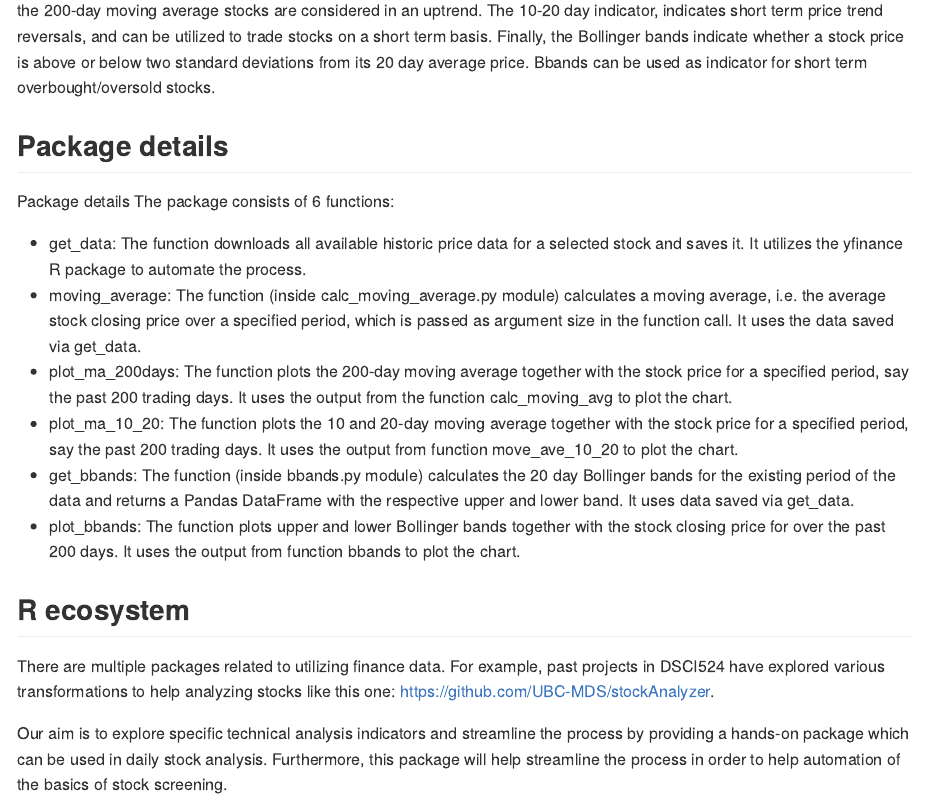
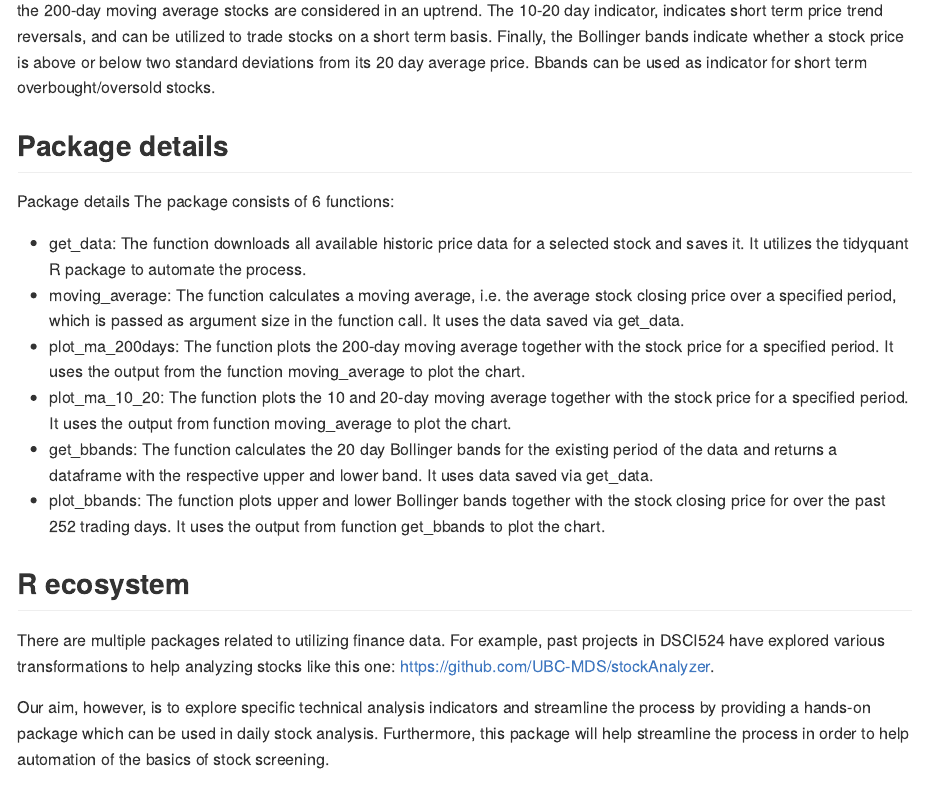
Before and after one commit to UBC-MDS/stocksignalsr, an R Markdown document (README.Rmd): the page in a window 1100 px wide, from 570 px down. The pictures show the output file README.md that the author committed with the source, drawn offline in the style of GitHub; badge pictures from the web are left out.

Commit message:
update wording of readme, usage

```diff
--- a/README.Rmd
+++ b/README.Rmd
@@ -40,18 +40,18 @@ Typically when the market and stocks in particular are trading below 200-day mov
 Package details
 The package consists of 6 functions:
 
-* get_data: The function downloads all available historic price data for a selected stock and saves it. It utilizes the yfinance R package to automate the process.
-* moving_average: The function (inside calc_moving_average.py module) calculates a moving average, i.e. the average stock closing price over a specified period, which is passed as argument size in the function call. It uses the data saved via get_data.
-* plot_ma_200days: The function plots the 200-day moving average together with the stock price for a specified period, say the past 200 trading days. It uses the output from the function calc_moving_avg to plot the chart.
-* plot_ma_10_20: The function plots the 10 and 20-day moving average together with the stock price for a specified period, say the past 200 trading days. It uses the output from function move_ave_10_20 to plot the chart.
-* get_bbands: The function (inside bbands.py module) calculates the 20 day Bollinger bands for the existing period of the data and returns a Pandas DataFrame with the respective upper and lower band. It uses data saved via get_data.
-* plot_bbands: The function plots upper and lower Bollinger bands together with the stock closing price for over the past 200 days. It uses the output from function bbands to plot the chart.
+* get_data: The function downloads all available historic price data for a selected stock and saves it. It utilizes the tidyquant R package to automate the process.
+* moving_average: The function calculates a moving average, i.e. the average stock closing price over a specified period, which is passed as argument size in the function call. It uses the data saved via get_data.
+* plot_ma_200days: The function plots the 200-day moving average together with the stock price for a specified period. It uses the output from the function moving_average to plot the chart.
+* plot_ma_10_20: The function plots the 10 and 20-day moving average together with the stock price for a specified period. It uses the output from function moving_average to plot the chart.
+* get_bbands: The function calculates the 20 day Bollinger bands for the existing period of the data and returns a  dataframe with the respective upper and lower band. It uses data saved via get_data.
+* plot_bbands: The function plots upper and lower Bollinger bands together with the stock closing price for over the past 252 trading days. It uses the output from function get_bbands to plot the chart.
 
 ## R ecosystem
 
 There are multiple packages related to utilizing finance data. For example, past projects in DSCI524 have explored various transformations to help analyzing stocks like this one: https://github.com/UBC-MDS/stockAnalyzer.
 
-Our aim is to explore specific technical analysis indicators and streamline the process by providing a hands-on package which can be used in daily stock analysis. Furthermore, this package will help streamline the process in order to help automation of the basics of stock screening.
+Our aim, however, is to explore specific technical analysis indicators and streamline the process by providing a hands-on package which can be used in daily stock analysis. Furthermore, this package will help streamline the process in order to help automation of the basics of stock screening.
 
 
 
```
Also changed, not shown: README.md, README.Rmd (6 more changed lines).
